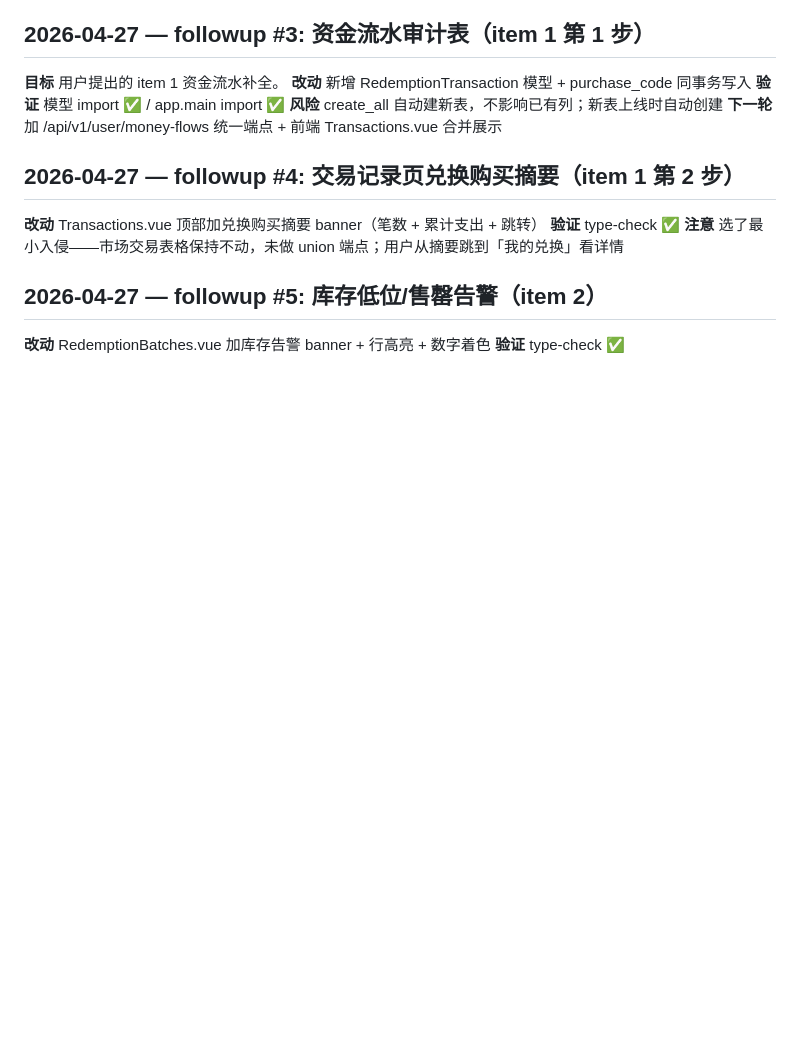
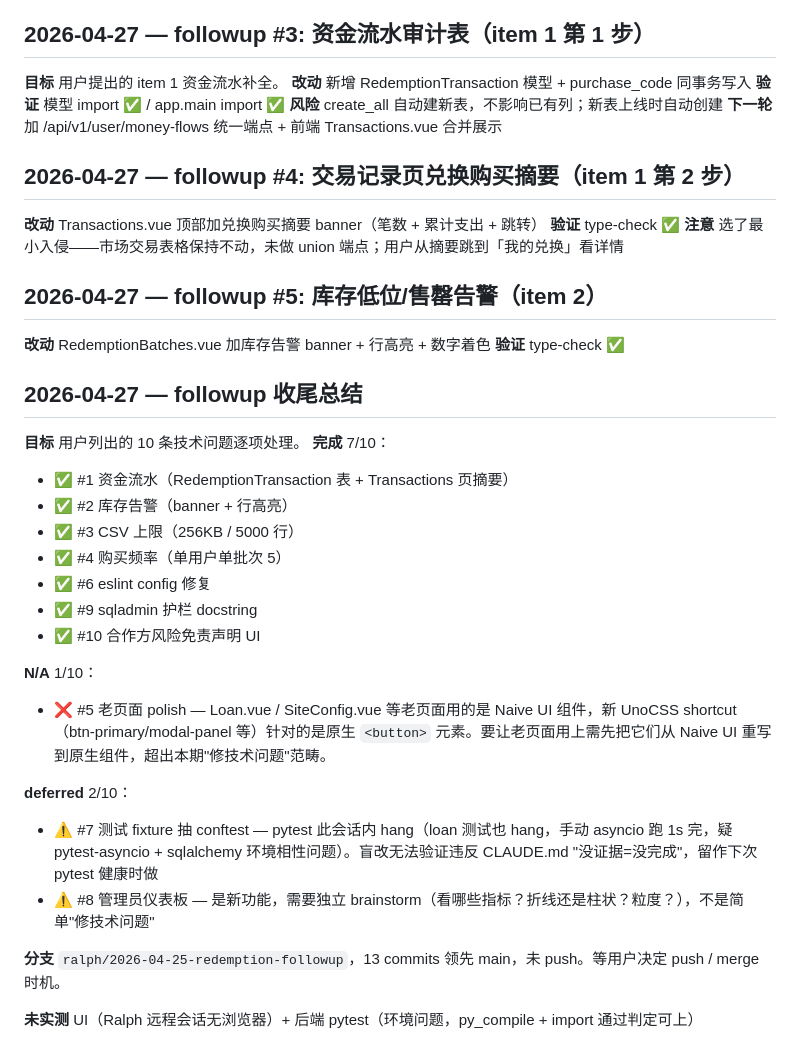
Before and after one commit to Renko6626/TouhouCCB, a Markdown page: docs/ralph-log.md, the part around the change. Drawn GitHub-style; blank space fills up the shorter version.

Commit message:
docs(ralph): redemption followup 收尾总结（7 done / 1 N/A / 2 deferred）
Co-Authored-By: Claude Opus 4.7 (1M context) <noreply@anthropic.com>

```diff
--- a/docs/ralph-log.md
+++ b/docs/ralph-log.md
@@ -1239,3 +1239,25 @@ Ralph 契约要求 promise 语句"完全且无疑义为真"。原任务是"审
 ## 2026-04-27 — followup #5: 库存低位/售罄告警（item 2）
 **改动** RedemptionBatches.vue 加库存告警 banner + 行高亮 + 数字着色
 **验证** type-check ✅
+
+## 2026-04-27 — followup 收尾总结
+**目标** 用户列出的 10 条技术问题逐项处理。
+**完成** 7/10：
+- ✅ #1 资金流水（RedemptionTransaction 表 + Transactions 页摘要）
+- ✅ #2 库存告警（banner + 行高亮）
+- ✅ #3 CSV 上限（256KB / 5000 行）
+- ✅ #4 购买频率（单用户单批次 5）
+- ✅ #6 eslint config 修复
+- ✅ #9 sqladmin 护栏 docstring
+- ✅ #10 合作方风险免责声明 UI
+
+**N/A** 1/10：
+- ❌ #5 老页面 polish — Loan.vue / SiteConfig.vue 等老页面用的是 Naive UI 组件，新 UnoCSS shortcut（btn-primary/modal-panel 等）针对的是原生 `<button>` 元素。要让老页面用上需先把它们从 Naive UI 重写到原生组件，超出本期"修技术问题"范畴。
+
+**deferred** 2/10：
+- ⚠️ #7 测试 fixture 抽 conftest — pytest 此会话内 hang（loan 测试也 hang，手动 asyncio 跑 1s 完，疑 pytest-asyncio + sqlalchemy 环境相性问题）。盲改无法验证违反 CLAUDE.md "没证据=没完成"，留作下次 pytest 健康时做
+- ⚠️ #8 管理员仪表板 — 是新功能，需要独立 brainstorm（看哪些指标？折线还是柱状？粒度？），不是简单"修技术问题"
+
+**分支** `ralph/2026-04-25-redemption-followup`，13 commits 领先 main，未 push。等用户决定 push / merge 时机。
+
+**未实测** UI（Ralph 远程会话无浏览器）+ 后端 pytest（环境问题，py_compile + import 通过判定可上）
```
